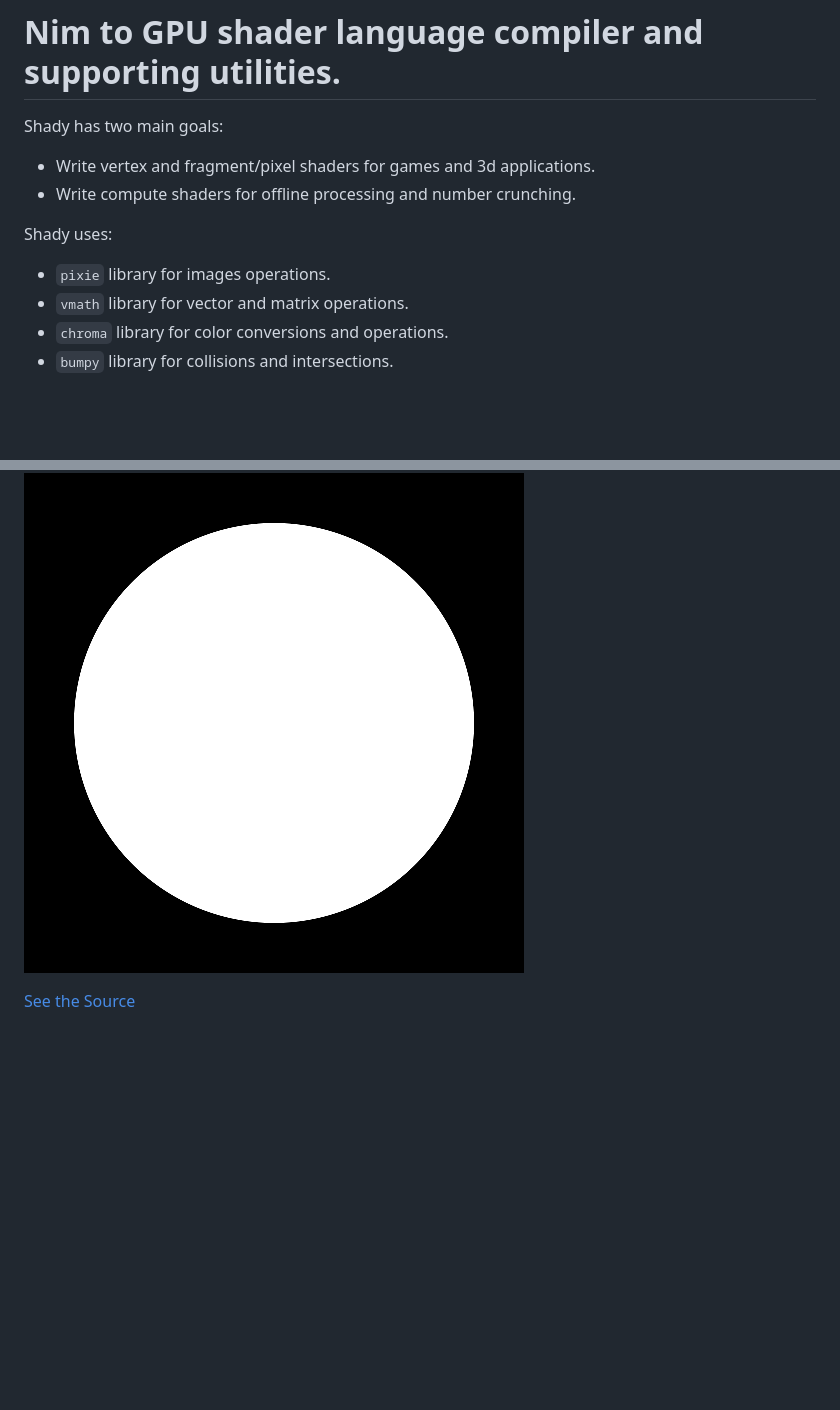
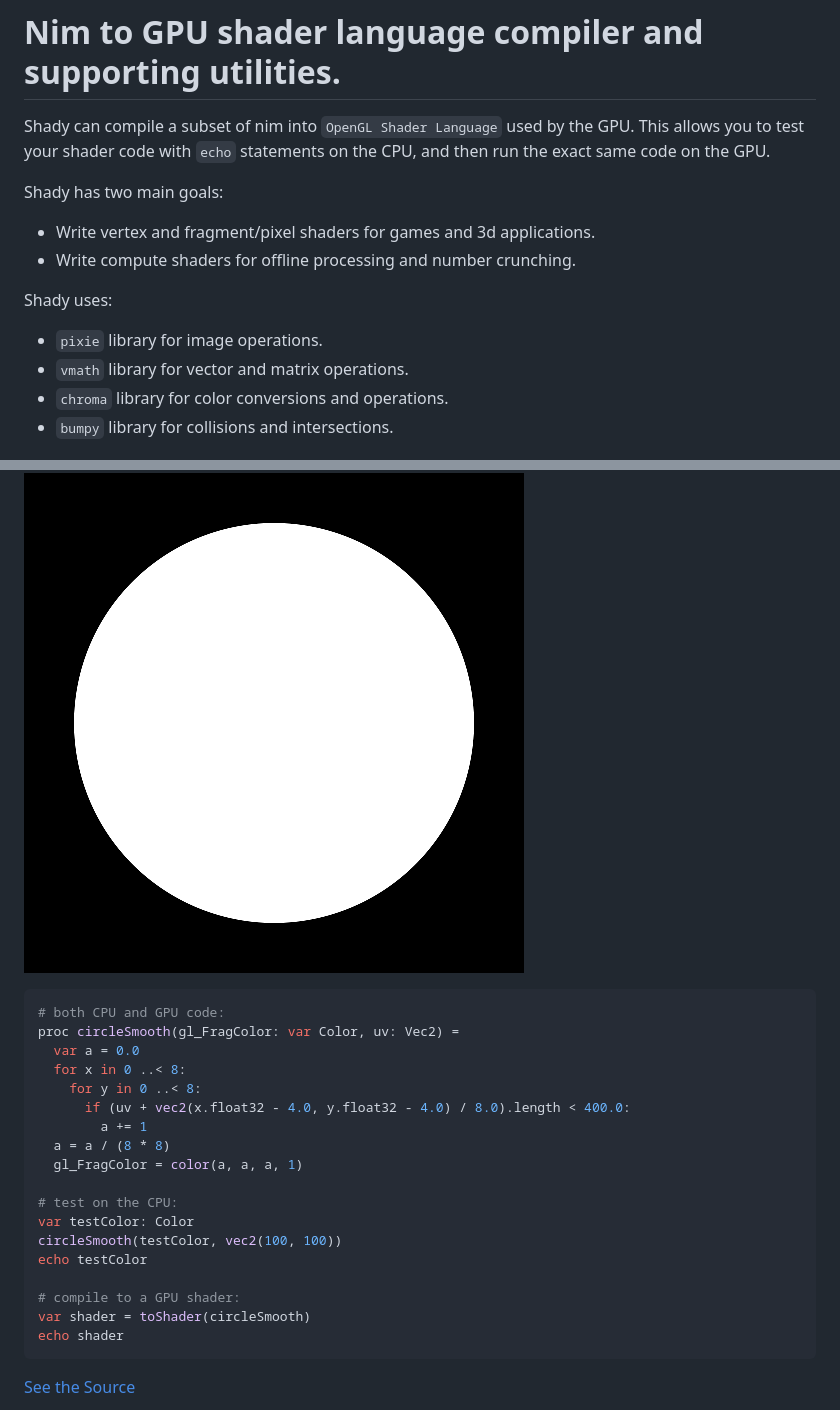
Before and after one commit to treeform/shady, a Markdown page: README.md, 2 parts joined by grey strips. Drawn GitHub-style; blank space fills up the shorter version.

````diff
--- a/README.md
+++ b/README.md
@@ -1,4 +1,6 @@
 # Nim to GPU shader language compiler and supporting utilities.
+
+Shady can compile a subset of nim into `OpenGL Shader Language` used by the GPU. This allows you to test your shader code with `echo` statements on the CPU, and then run the exact same code on the GPU.
 
 Shady has two main goals:
 
@@ -6,7 +8,7 @@ Shady has two main goals:
 * Write compute shaders for offline processing and number crunching.
 
 Shady uses:
-* `pixie` library for images operations.
+* `pixie` library for image operations.
 * `vmath` library for vector and matrix operations.
 * `chroma` library for color conversions and operations.
 * `bumpy` library for collisions and intersections.
@@ -14,6 +16,27 @@ Shady uses:
 # Using Shady shader toy playground:
 
 ![triangle example](docs/circle.png)
+
+```nim
+# both CPU and GPU code:
+proc circleSmooth(gl_FragColor: var Color, uv: Vec2) =
+  var a = 0.0
+  for x in 0 ..< 8:
+    for y in 0 ..< 8:
+      if (uv + vec2(x.float32 - 4.0, y.float32 - 4.0) / 8.0).length < 400.0:
+        a += 1
+  a = a / (8 * 8)
+  gl_FragColor = color(a, a, a, 1)
+
+# test on the CPU:
+var testColor: Color
+circleSmooth(testColor, vec2(100, 100))
+echo testColor
+
+# compile to a GPU shader:
+var shader = toShader(circleSmooth)
+echo shader
+```
 
 [See the Source](examples/circle.nim)
 
````
Also changed, not shown: examples/compute_sh.png (added), 2 other files.
